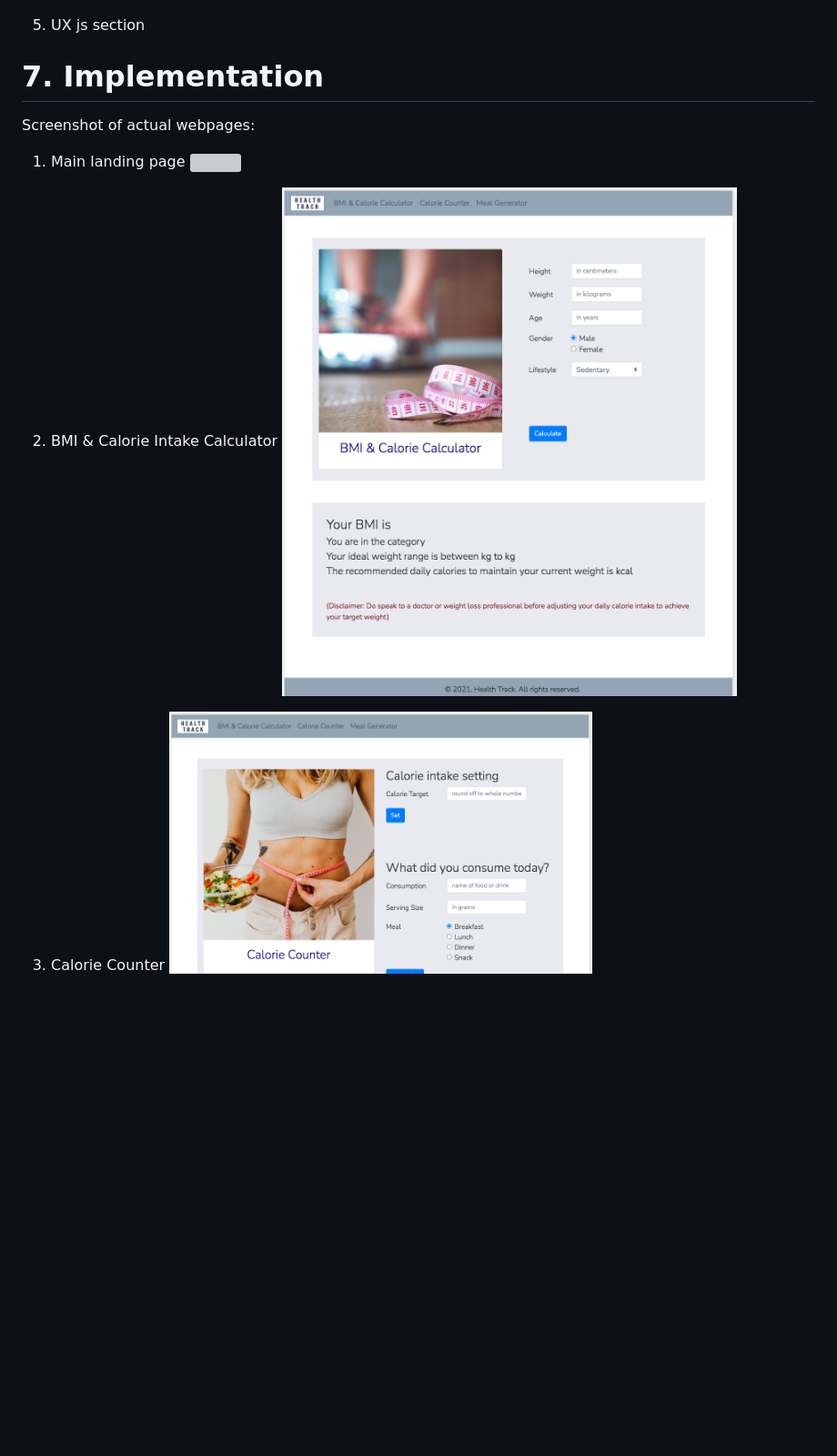
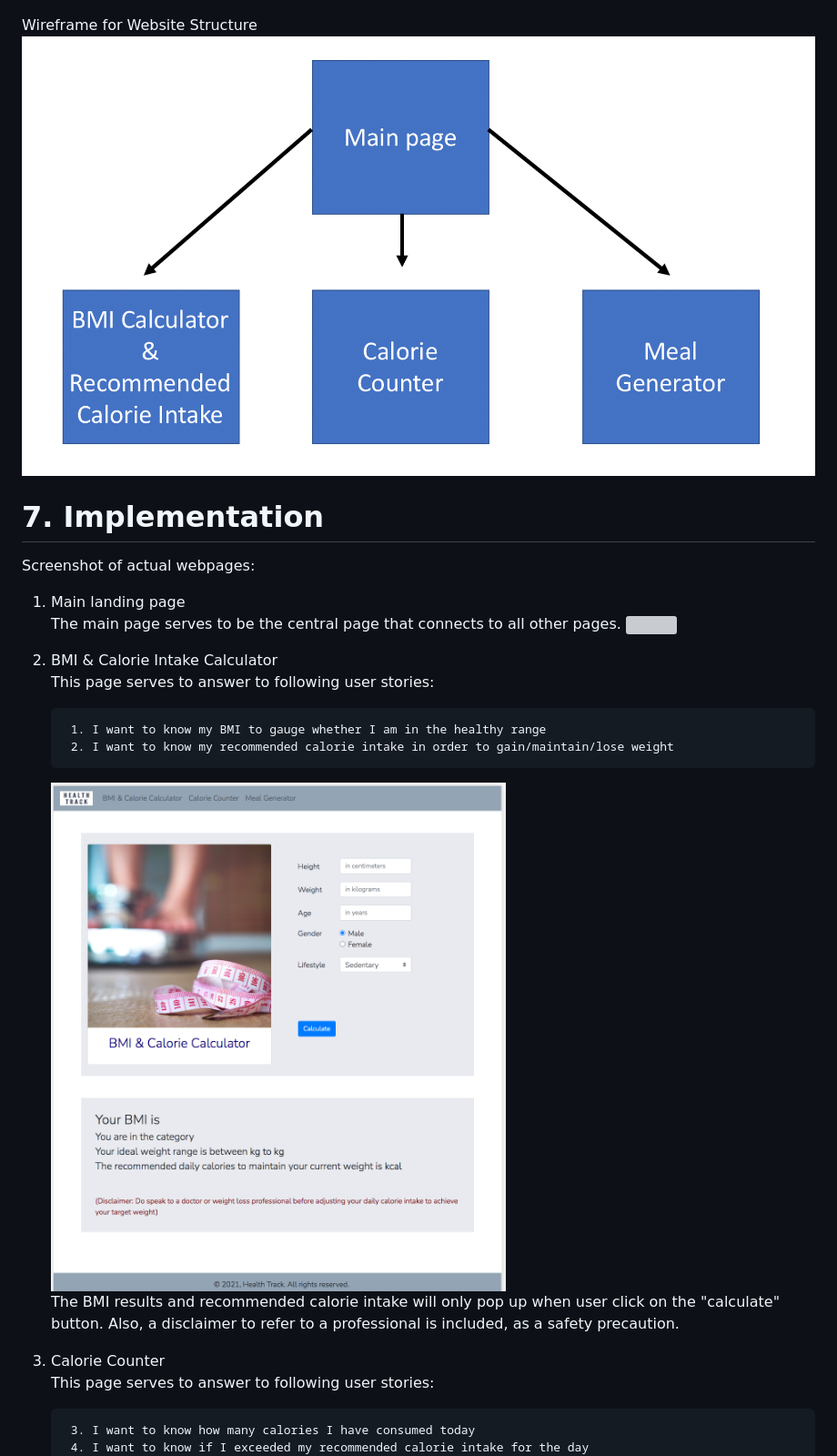
Before and after one commit to farhansam/health_track, a Markdown page: README.md, the part around the change printed below. Shown: that part at 91% size. GitHub-like rendering; pictures changed too: images/web_structure.png (added); blank space fills up the shorter version; grey boxes are pictures that could not be loaded.

````diff
--- a/README.md
+++ b/README.md
@@ -61,16 +61,34 @@ Wireframe for respective webpages:
 4. Meal Generator
    ![](images/wireframe_meal_generator.png)
 
-5. UX js section
+Wireframe for Website Structure
+   ![](images/web_structure.png)
+
 
 # 7. Implementation
 Screenshot of actual webpages:
 
 1. Main landing page
+   <br>
+   The main page serves to be the central page that connects to all other pages.
    ![](images/actual_main_page.png)
 
 2. BMI & Calorie Intake Calculator
+   <br>
+   This page serves to answer to following user stories:
+   ```
+    1. I want to know my BMI to gauge whether I am in the healthy range
+    2. I want to know my recommended calorie intake in order to gain/maintain/lose weight
+    ```
    ![](images/actual_bmi_calculator.png)
+   <br>
+   The BMI results and recommended calorie intake will only pop up when user click on the "calculate" button. Also, a disclaimer to refer to a professional is included, as a safety precaution.
 
 3. Calorie Counter
+    <br>
+   This page serves to answer to following user stories:
+   ```
+    3. I want to know how many calories I have consumed today
+    4. I want to know if I exceeded my recommended calorie intake for the day
+    ```
    ![](images/actual_calorie_counter.png)
````
Also changed, not shown: other parts of README.md (+16 -0 lines).
